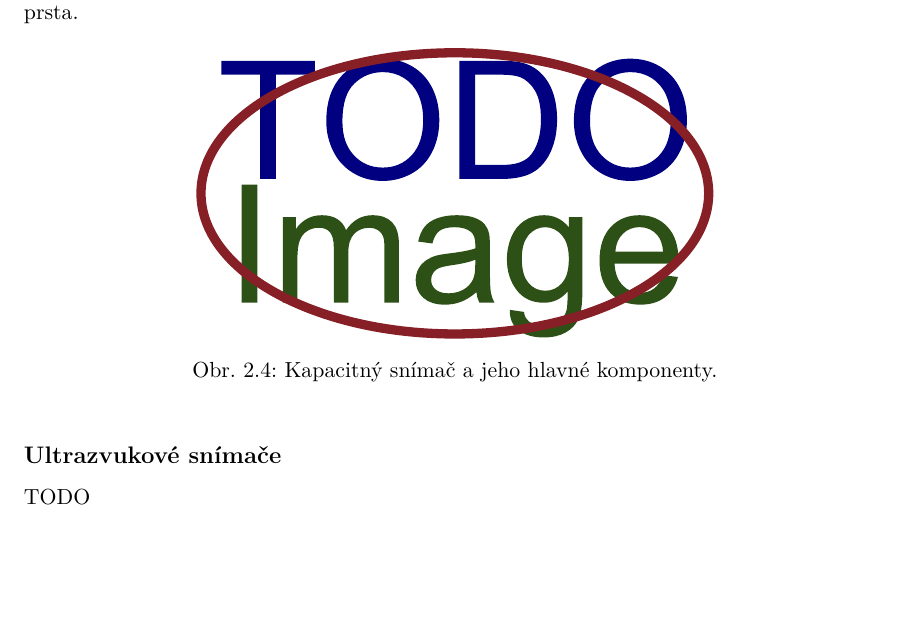
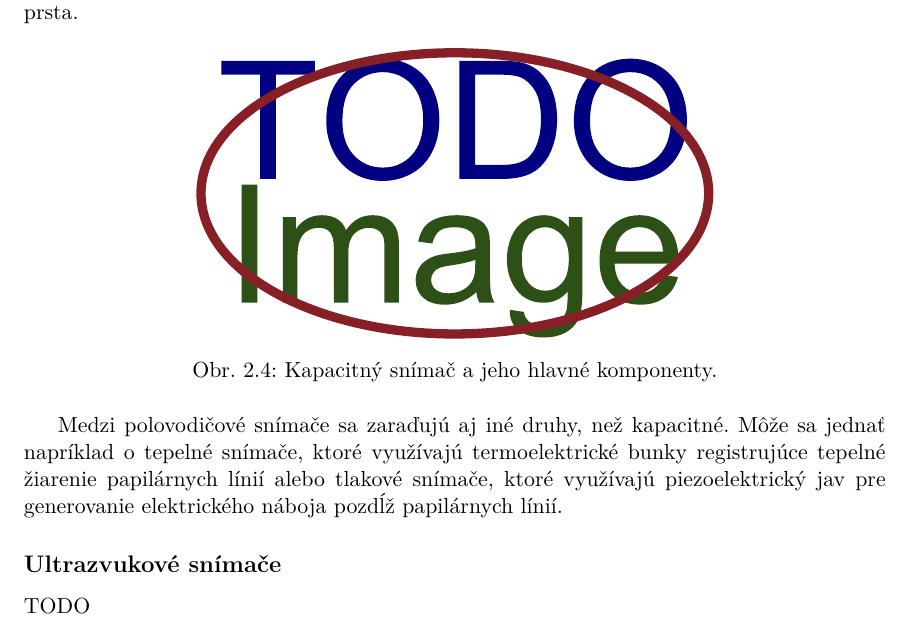
Before and after one commit to pemeth/wsq_editor, a LaTeX thesis (doc/xnemet04.tex, which reads doc/projekt-01-kapitoly-chapters.tex): part of page 11 of 21, cut so that both start at the same text, the shorter picture padded with empty space. Compiled offline with pdfLaTeX.

Commit message:
Add ending to subsection for solid-state sensors

```diff
--- a/doc/projekt-01-kapitoly-chapters.tex
+++ b/doc/projekt-01-kapitoly-chapters.tex
@@ -171,6 +170,10 @@
     \caption{Kapacitný snímač a jeho hlavné komponenty.}
     \label{obr:kapac_snimac}
   \end{figure}
+
+  Medzi polovodičové snímače sa zaraďujú aj iné druhy, než kapacitné. Môže sa jednať napríklad o tepelné snímače, ktoré využívajú termoelektrické bunky
+  registrujúce tepelné žiarenie papilárnych línií alebo tlakové snímače, ktoré využívajú piezoelektrický jav pre generovanie elektrického náboja
+  pozdĺž papilárnych línií.
 
   \subsection*{Ultrazvukové snímače}
   TODO
```
Also changed, not shown: doc/projekt-01-kapitoly-chapters.tex (1 more changed lines).
